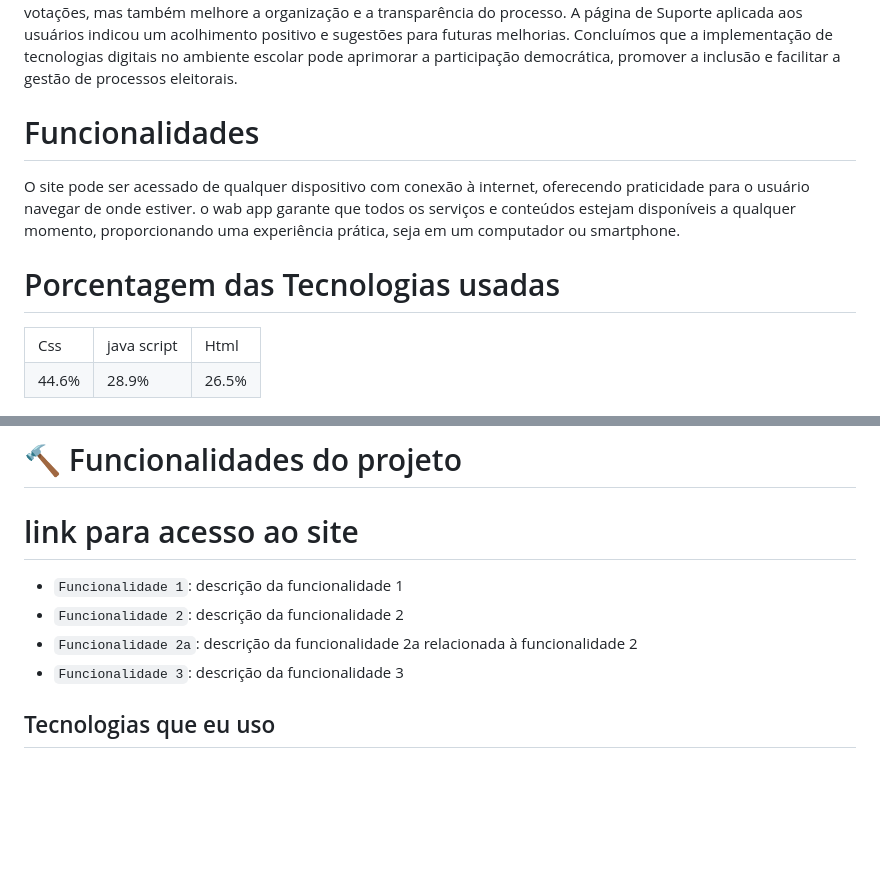
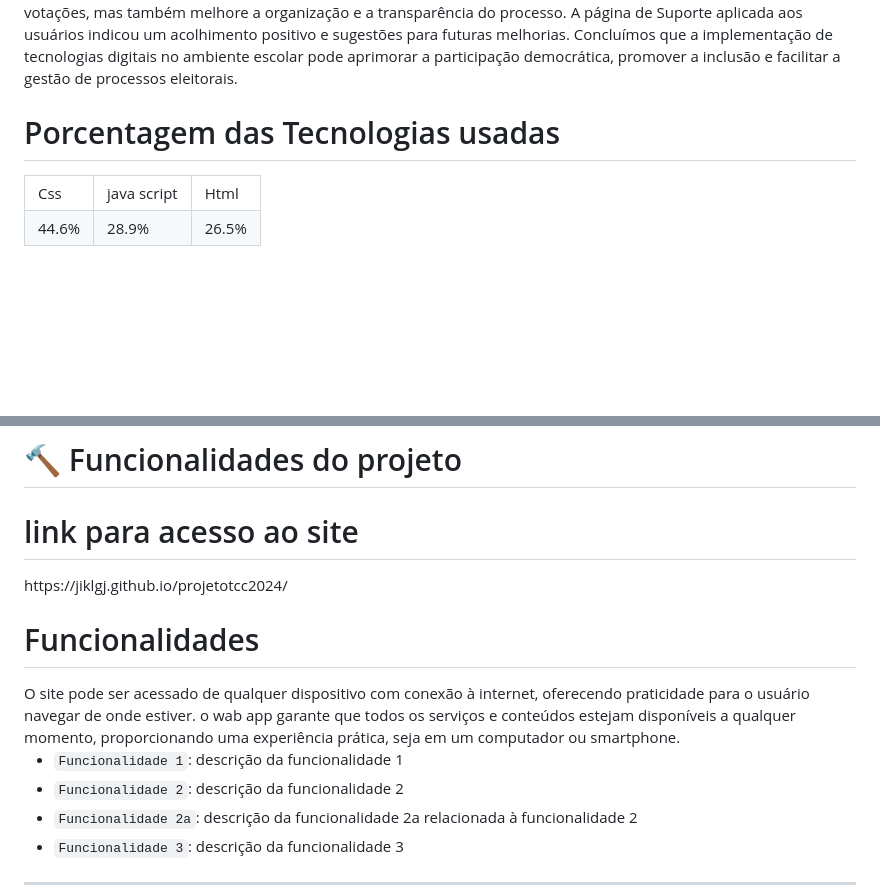
Before and after one commit to JIKLGJ/projetotcc2024, a Markdown page: README.md, 2 parts joined by grey strips. GitHub-like rendering; blank space fills up the shorter version.

```diff
--- a/README.md
+++ b/README.md
@@ -7,8 +7,7 @@ Utilizamos tecnologias como HTML, CSS, JavaScript e um banco de dados NoSQL para
 Temos como propósito que o web app não apenas aumente a participação nas votações, mas também melhore a organização e a transparência do processo.  A página de Suporte aplicada aos usuários indicou um acolhimento positivo e sugestões para futuras melhorias.
 Concluímos que a implementação de tecnologias digitais no ambiente escolar pode aprimorar a participação democrática, promover a inclusão e facilitar a gestão de processos eleitorais.
 
-<h1 > Funcionalidades </h1>
-O site pode ser acessado de qualquer dispositivo com conexão à internet, oferecendo praticidade para o usuário navegar de onde estiver. o wab app garante que todos os serviços e conteúdos estejam disponíveis a qualquer momento, proporcionando uma experiência prática, seja em um computador ou smartphone.
+
 <h1 > Porcentagem das Tecnologias usadas </h1>
 
 <table>
@@ -24,6 +23,5 @@ O site pode ser acessado de qualquer dispositivo com conexão à internet, ofere
   <td>26.5%</td>
 </tr>
 
-
 </table>
 
@@ -36,12 +35,14 @@ O site pode ser acessado de qualquer dispositivo com conexão à internet, ofere
 # :hammer: Funcionalidades do projeto
 
 <h1 > link para acesso ao site </h1>
+ https://jiklgj.github.io/projetotcc2024/
 
+ <h1>Funcionalidades</h1>
+ O site pode ser acessado de qualquer dispositivo com conexão à internet, oferecendo praticidade para o usuário navegar de onde estiver. o wab app garante que todos os serviços e conteúdos estejam disponíveis a qualquer momento, proporcionando uma experiência prática, seja em um computador ou smartphone.
 
 - `Funcionalidade 1`: descrição da funcionalidade 1
 - `Funcionalidade 2`: descrição da funcionalidade 2
 - `Funcionalidade 2a`: descrição da funcionalidade 2a relacionada à funcionalidade 2
 - `Funcionalidade 3`: descrição da funcionalidade 3
 
-## Tecnologias que eu uso
 
```
Also changed, not shown: other parts of README.md (+1 -3 lines).
